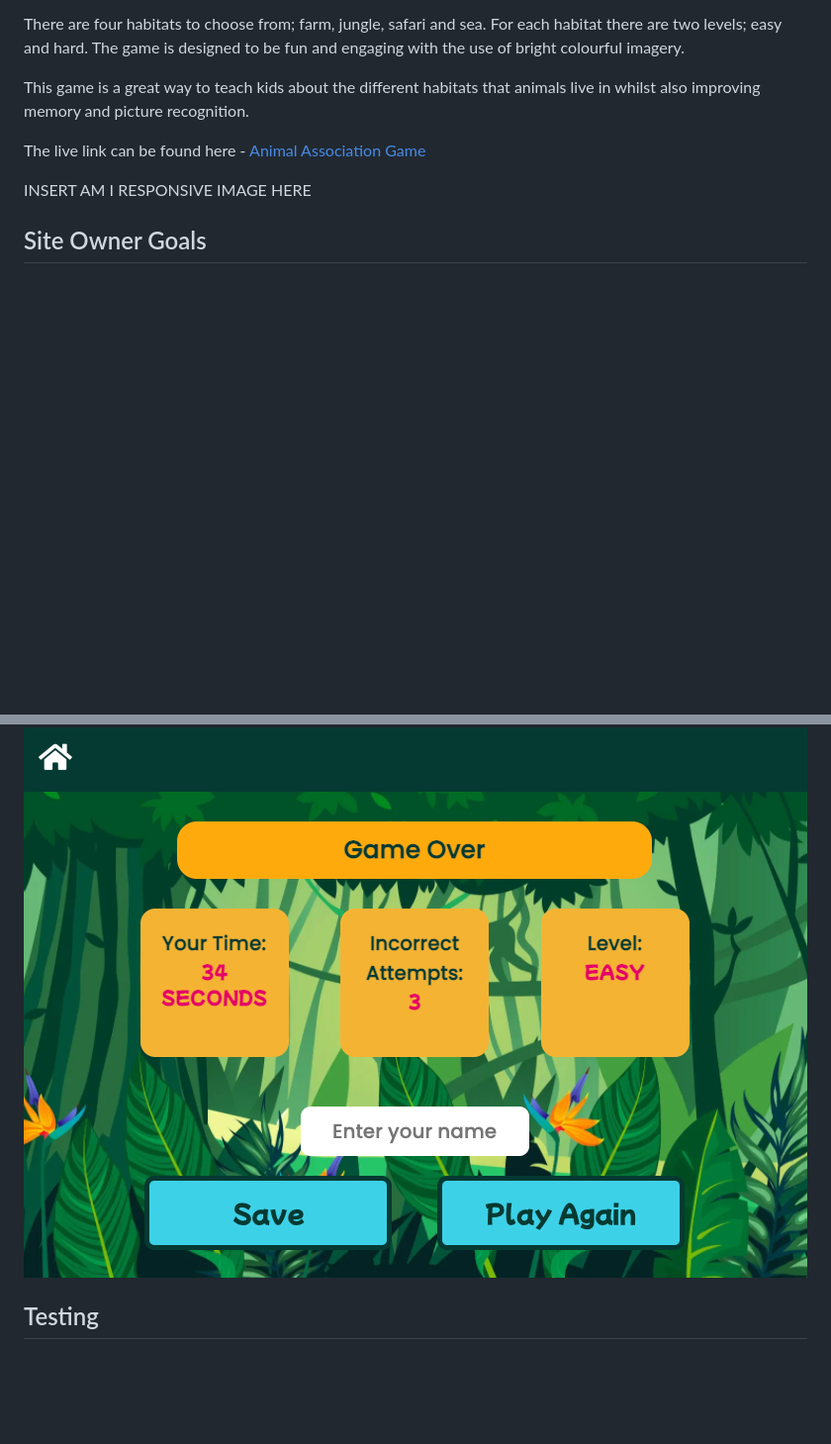
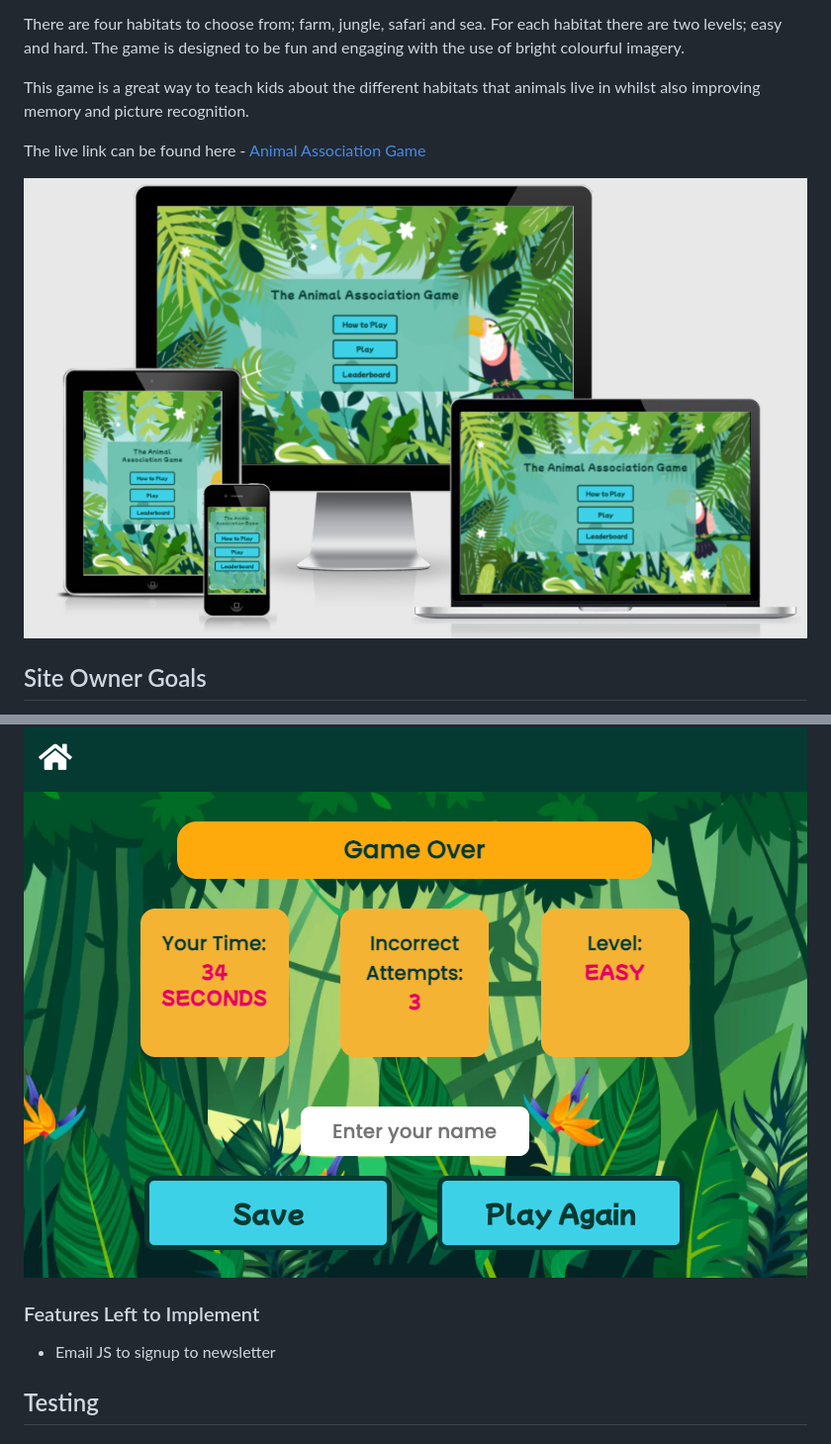
Before and after one commit to AliOKeeffe/The-Animal-Association-Game, a Markdown page: README.md, 2 parts joined by grey strips. Shown: that part at 99% size. GitHub-like rendering; pictures changed too: docs/readme_images/am_i_responsive.png (added); blank space fills up the shorter version.

```diff
--- a/README.md
+++ b/README.md
@@ -8,7 +8,7 @@ This game is a great way to teach kids about the different habitats that animals
 
 The live link can be found here - [Animal Association Game](https://aliokeeffe.github.io/The-Animal-Association-Game/)
 
-INSERT AM I RESPONSIVE IMAGE HERE
+![Animal Association Game Am I Responsive Image](docs/readme_images/am_i_responsive.png)
 
 ## Site Owner Goals
 - To provide the user with an easy to navigate game that is both fun and educational.
@@ -162,6 +175,9 @@ If the user clicks the "How to Play" button the instructions section appears and
 
 ![Game Over](docs/readme_images/win_game_section.png)
 
+### Features Left to Implement
+- Email JS to signup to newsletter
+
 ## Testing
 
 ### Validator Testing
```
Also changed, not shown: other parts of README.md (+52 -0 lines), docs/wireframes/desktop_wireframe.png (added), docs/wireframes/mobile_wireframe.png (added), 1 other file.
